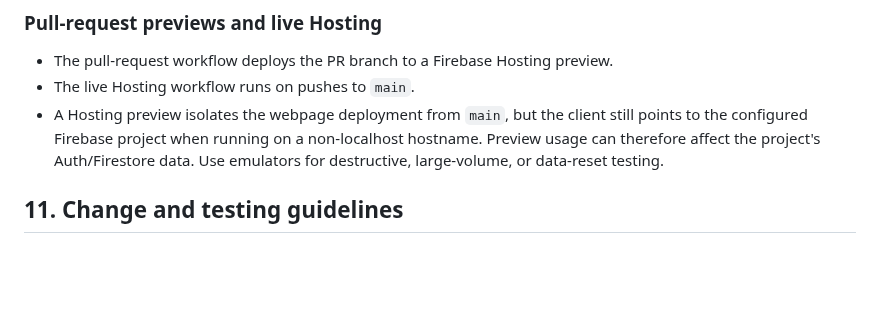
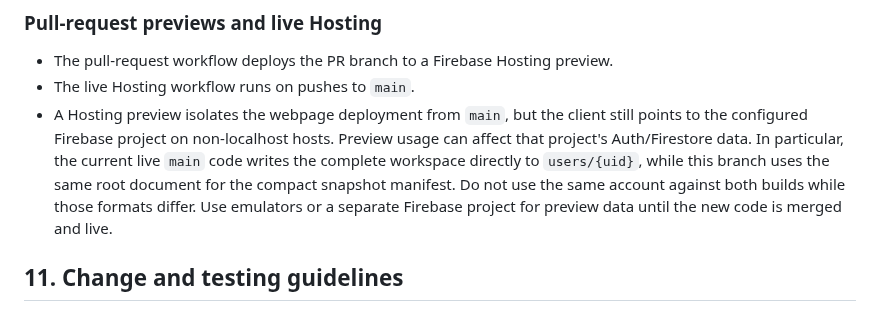
Before and after one commit to khemsinghbhati/prepyproo, a Markdown page: docs/ARCHITECTURE.md, the part around the change. Rendered like a GitHub page; blank space fills up the shorter version.

Commit message:
Document live and preview data-format boundary in docs/ARCHITECTURE.md

```diff
--- a/docs/ARCHITECTURE.md
+++ b/docs/ARCHITECTURE.md
@@ -188,7 +188,7 @@ Then open `http://127.0.0.1:5000`. See [How to test Locally.md](../How%20to%20te
 
 - The pull-request workflow deploys the PR branch to a Firebase Hosting preview.
 - The live Hosting workflow runs on pushes to `main`.
-- A Hosting preview isolates the webpage deployment from `main`, but the client still points to the configured Firebase project when running on a non-localhost hostname. Preview usage can therefore affect the project's Auth/Firestore data. Use emulators for destructive, large-volume, or data-reset testing.
+- A Hosting preview isolates the webpage deployment from `main`, but the client still points to the configured Firebase project on non-localhost hosts. Preview usage can affect that project's Auth/Firestore data. In particular, the current live `main` code writes the complete workspace directly to `users/{uid}`, while this branch uses the same root document for the compact snapshot manifest. Do not use the same account against both builds while those formats differ. Use emulators or a separate Firebase project for preview data until the new code is merged and live.
 
 ## 11. Change and testing guidelines
 
```
